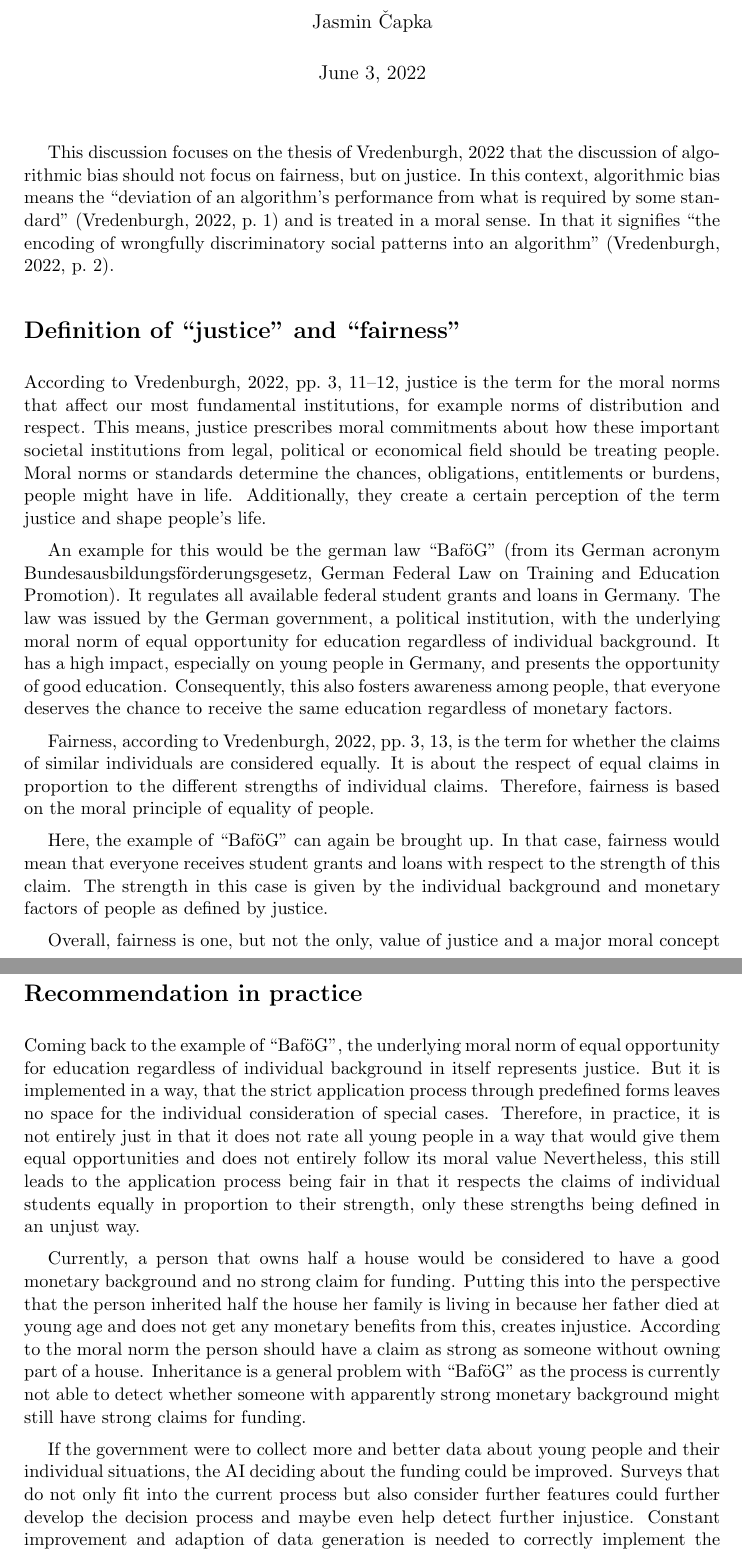
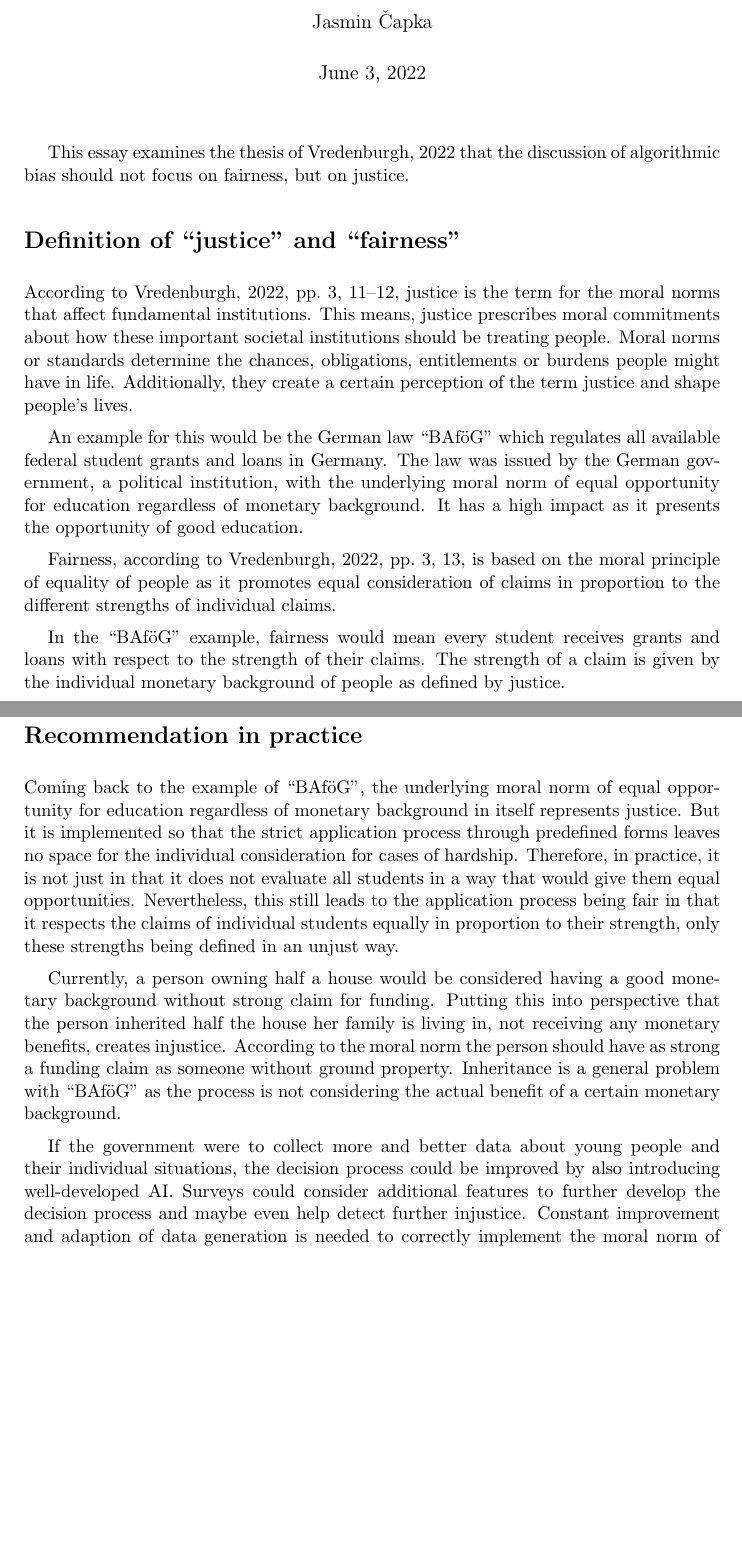
Before and after one commit to NimsaJ150/MADS-2_Ethics_DiscussionEssay_3, a LaTeX document (src/main.tex, which reads src/sections/content.tex): two parts of pages 1 and 3 of 4, joined at a grey line, cut so that both start at the same text, the shorter picture padded with empty space. Compiled offline with pdfLaTeX.

Commit message:
completed and shortened

```diff
--- a/src/sections/content.tex
+++ b/src/sections/content.tex
@@ -1,32 +1,23 @@
 %! Author = jasmincapka
 %! Date = 31.03.22
 
-This discussion focuses on the thesis of~\cite{vredenburgh} that the discussion of algorithmic bias should not focus on fairness, but on justice.
-In this context, algorithmic bias means the ``deviation of an algorithm’s performance from what is required by some standard"~\parencite[][1]{vredenburgh} and is treated in a moral sense.
-In that it signifies ``the encoding of wrongfully discriminatory social patterns into an algorithm"~\parencite[][2]{vredenburgh}.
+This essay examines the thesis of~\cite{vredenburgh} that the discussion of algorithmic bias should not focus on fairness, but on justice.
 
 \section*{Definition of ``justice" and ``fairness" }
 
-According to~\cite[][3, 11--12]{vredenburgh}, justice is the term for the moral norms that affect our most fundamental institutions, for example norms of distribution and respect.
-This means, justice prescribes moral commitments about how these important societal institutions from legal, political or economical field should be treating people.
-Moral norms or standards determine the chances, obligations, entitlements or burdens, people might have in life.
-Additionally, they create a certain perception of the term justice and shape people's life.
+According to~\cite[][3, 11--12]{vredenburgh}, justice is the term for the moral norms that affect fundamental institutions.
+This means, justice prescribes moral commitments about how these important societal institutions should be treating people.
+Moral norms or standards determine the chances, obligations, entitlements or burdens people might have in life.
+Additionally, they create a certain perception of the term justice and shape people's lives.
 
-An example for this would be the german law ``BaföG" (from its German acronym Bundesausbildungsförderungsgesetz, German Federal Law on Training and Education Promotion).
-It regulates all available federal student grants and loans in Germany.
-The law was issued by the German government, a political institution, with the underlying moral norm of equal opportunity for education regardless of individual background.
-It has a high impact, especially on young people in Germany, and presents the opportunity of good education.
-Consequently, this also fosters awareness among people, that everyone deserves the chance to receive the same education regardless of monetary factors.
+An example for this would be the German law ``BAföG" which regulates all available federal student grants and loans in Germany.
+The law was issued by the German government, a political institution, with the underlying moral norm of equal opportunity for education regardless of monetary background.
+It has a high impact as it presents the opportunity of good education.
 
-Fairness, according to~\cite[][3, 13]{vredenburgh}, is the term for whether the claims of similar individuals are considered equally.
-It is about the respect of equal claims in proportion to the different strengths of individual claims.
-Therefore, fairness is based on the moral principle of equality of people.
+Fairness, according to~\cite[][3, 13]{vredenburgh}, is based on the moral principle of equality of people as it promotes equal consideration of claims in proportion to the different strengths of individual claims.
 
-Here, the example of ``BaföG" can again be brought up.
-In that case, fairness would mean that everyone receives student grants and loans with respect to the strength of this claim.
-The strength in this case is given by the individual background and monetary factors of people as defined by justice.
-
-Overall, fairness is one, but not the only, value of justice and a major moral concept when it comes to justice and Artificial Intelligence (AI).~\parencite[][11, 13]{vredenburgh}
+In the ``BAföG" example, fairness would mean every student receives grants and loans with respect to the strength of their claims.
+The strength of a claim is given by the individual monetary background of people as defined by justice.
 
 \section*{Argumentation for thesis}
 
@@ -78,16 +69,16 @@ Therefore, using better data supports all other recommendations as well and is a
 
 \section*{Recommendation in practice}
 
-Coming back to the example of ``BaföG", the underlying moral norm of equal opportunity for education regardless of individual background in itself represents justice.
-But it is implemented in a way, that the strict application process through predefined forms leaves no space for the individual consideration of special cases.
-Therefore, in practice, it is not entirely just in that it does not rate all young people in a way that would give them equal opportunities and does not entirely follow its moral value
+Coming back to the example of ``BAföG", the underlying moral norm of equal opportunity for education regardless of monetary background in itself represents justice.
+But it is implemented so that the strict application process through predefined forms leaves no space for the individual consideration for cases of hardship.
+Therefore, in practice, it is not just in that it does not evaluate all students in a way that would give them equal opportunities.
 Nevertheless, this still leads to the application process being fair in that it respects the claims of individual students equally in proportion to their strength, only these strengths being defined in an unjust way.
 
-Currently, a person that owns half a house would be considered to have a good monetary background and no strong claim for funding.
-Putting this into the perspective that the person inherited half the house her family is living in because her father died at young age and does not get any monetary benefits from this, creates injustice.
-According to the moral norm the person should have a claim as strong as someone without owning part of a house.
-Inheritance is a general problem with ``BaföG" as the process is currently not able to detect whether someone with apparently strong monetary background might still have strong claims for funding.
+Currently, a person owning half a house would be considered having a good monetary background without strong claim for funding.
+Putting this into perspective that the person inherited half the house her family is living in, not receiving any monetary benefits, creates injustice.
+According to the moral norm the person should have as strong a funding claim as someone without ground property.
+Inheritance is a general problem with ``BAföG" as the process is not considering the actual benefit of a certain monetary background.
 
-If the government were to collect more and better data about young people and their individual situations, the AI deciding about the funding could be improved.
-Surveys that do not only fit into the current process but also consider further features could further develop the decision process and maybe even help detect further injustice.
-Constant improvement and adaption of data generation is needed to correctly implement the moral norm of equal opportunity for education and enhance the justice of the decision processes of ``BaföG".
+If the government were to collect more and better data about young people and their individual situations, the decision process could be improved by also introducing well-developed AI.
+Surveys could consider additional features to further develop the decision process and maybe even help detect further injustice.
+Constant improvement and adaption of data generation is needed to correctly implement the moral norm of equal opportunity for education and enhance the justice of the decision processes of ``BAföG".
```
Also changed, not shown: src/sections/content.tex (34 more changed lines).
